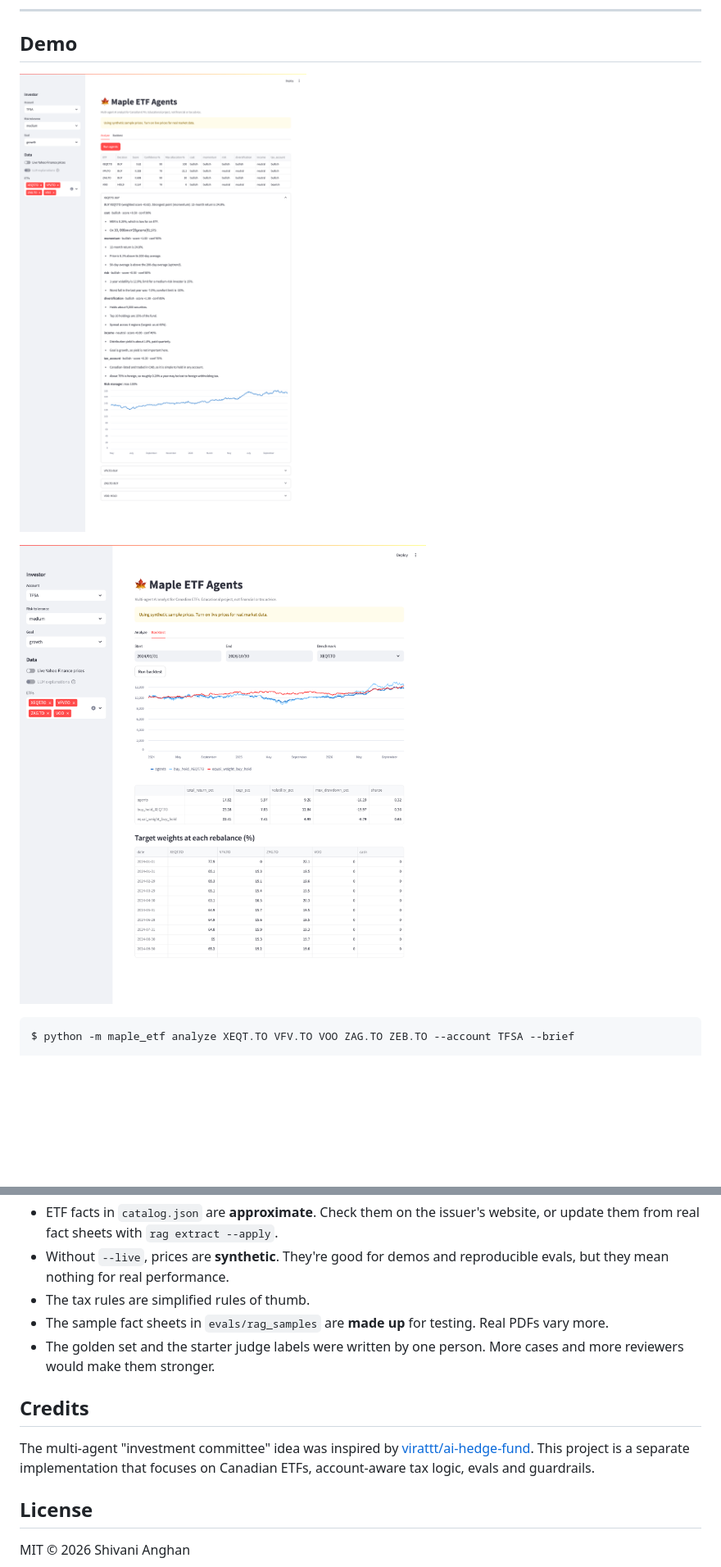
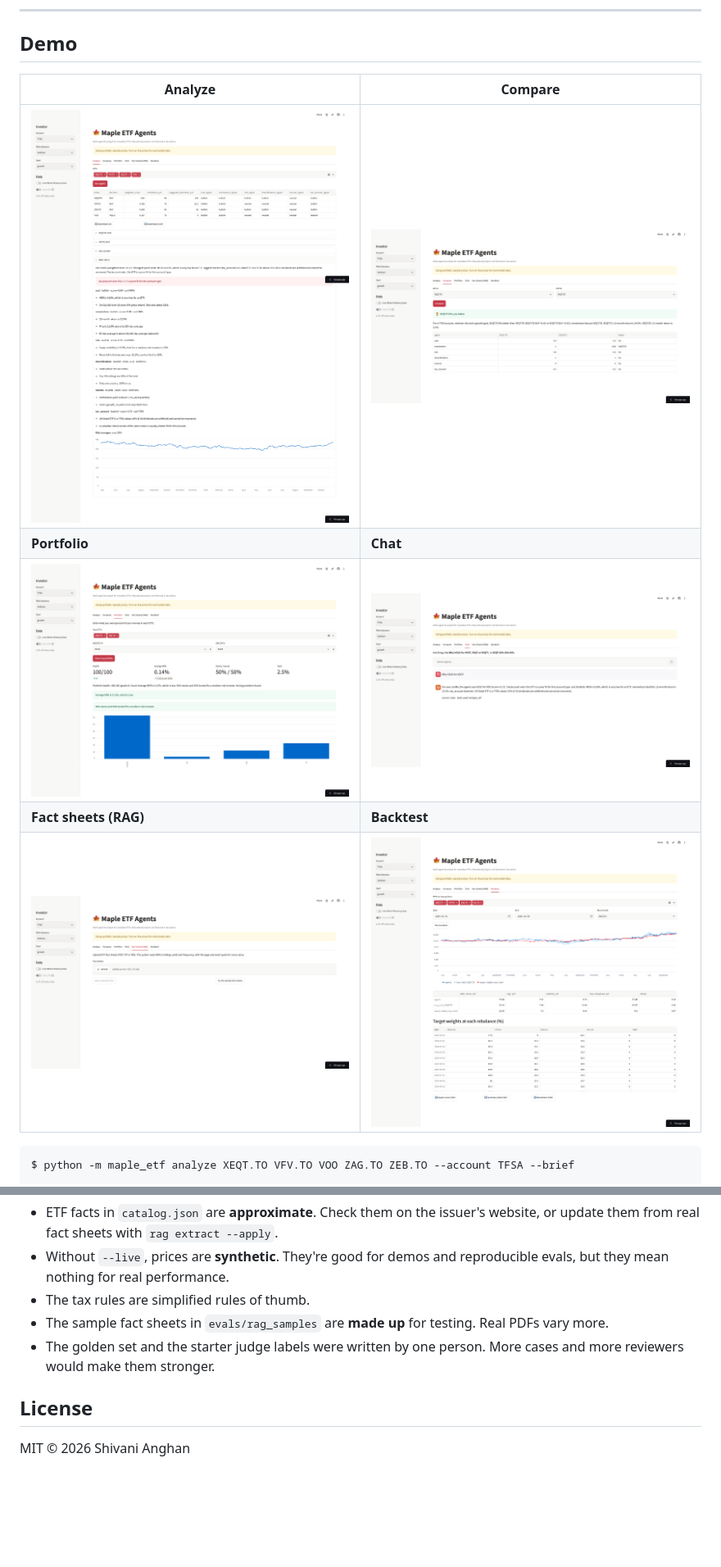
Before and after one commit to shivani-swe-ll/maple-etf-agents, a Markdown page: README.md, 2 parts joined by grey strips. Shown at 82% size. GitHub-like rendering; pictures changed too: docs/analyze.png, docs/backtest.png, docs/chat.png (added); blank space fills up the shorter version.

Commit message:
Add screenshots for all features

````diff
--- a/README.md
+++ b/README.md
@@ -23,9 +23,13 @@ Every number an LLM writes is **checked with code** against the facts. If the LL
 
 ## Demo
 
-![Analyze screen](docs/analyze.png)
-
-![Backtest screen](docs/backtest.png)
+| Analyze | Compare |
+|---|---|
+| ![Analyze](docs/analyze.png) | ![Compare](docs/compare.png) |
+| **Portfolio** | **Chat** |
+| ![Portfolio](docs/portfolio.png) | ![Chat](docs/chat.png) |
+| **Fact sheets (RAG)** | **Backtest** |
+| ![Fact sheets](docs/factsheets.png) | ![Backtest](docs/backtest.png) |
 
 ```text
 $ python -m maple_etf analyze XEQT.TO VFV.TO VOO ZAG.TO ZEB.TO --account TFSA --brief
@@ -234,9 +238,6 @@ Dockerfile, docker-compose.yml, .github/workflows/ci.yml
 - The sample fact sheets in `evals/rag_samples` are **made up** for testing. Real PDFs vary more.
 - The golden set and the starter judge labels were written by one person. More cases and more reviewers would make them stronger.
 
-## Credits
-
-The multi-agent "investment committee" idea was inspired by [virattt/ai-hedge-fund](https://github.com/virattt/ai-hedge-fund). This project is a separate implementation that focuses on Canadian ETFs, account-aware tax logic, evals and guardrails.
 
 ## License
 
````
